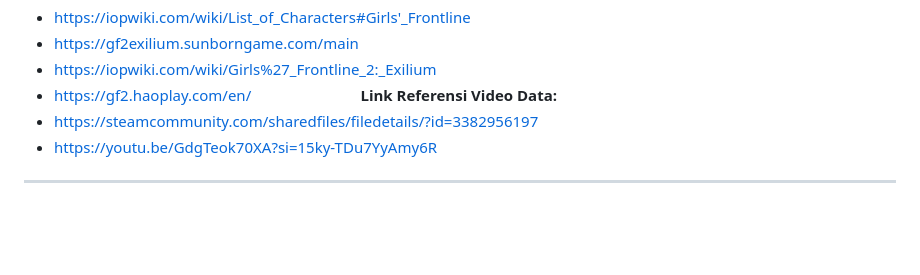
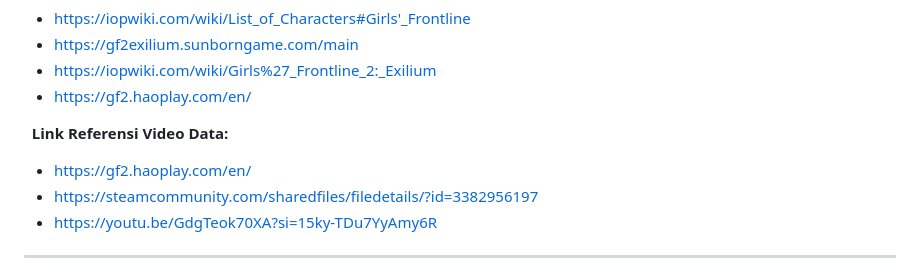
Before and after one commit to RHO999w/UTSWeb_IF4A_0033, a Markdown page: README.md, the part around the change. GitHub-like rendering; blank space fills up the shorter version.

Commit message:
Update README with new reference links
Added additional reference links for Girls' Frontline.

```diff
--- a/README.md
+++ b/README.md
@@ -51,7 +51,9 @@ Sesuai dengan ketentuan ujian halaman 2, berikut adalah poin referensi utama yan
 - https://iopwiki.com/wiki/Girls%27_Frontline_2:_Exilium
 - https://gf2.haoplay.com/en/
 
+
 **Link Referensi Video Data:**
+- https://gf2.haoplay.com/en/
 - https://steamcommunity.com/sharedfiles/filedetails/?id=3382956197
 - https://youtu.be/GdgTeok70XA?si=15ky-TDu7YyAmy6R
 
```
